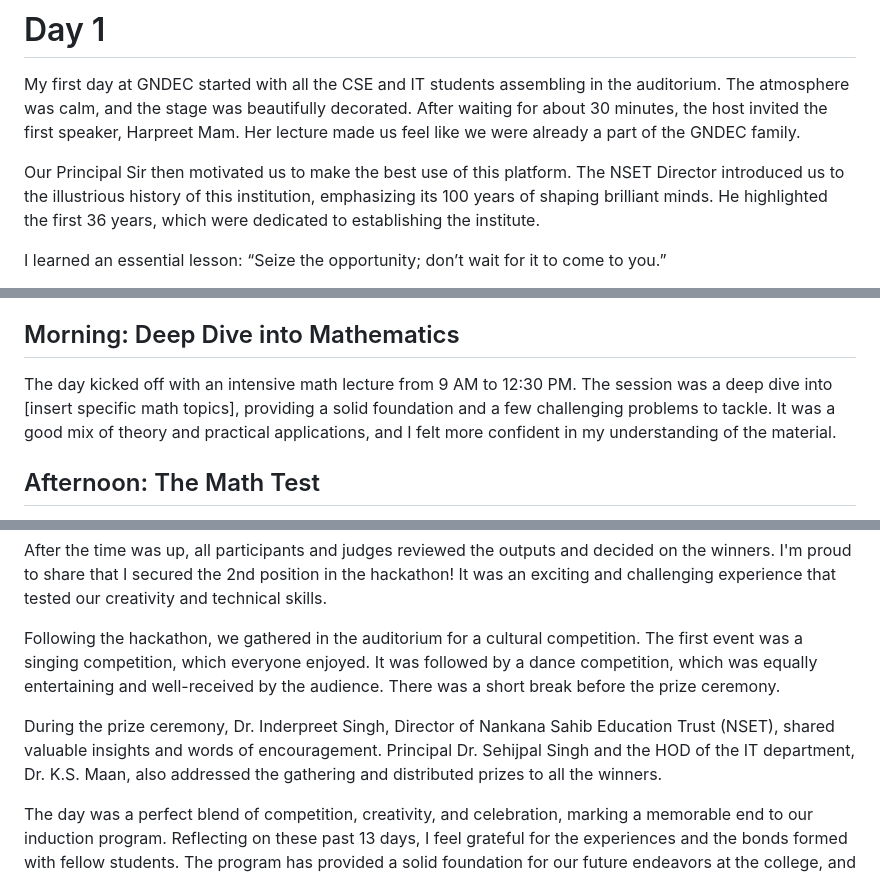
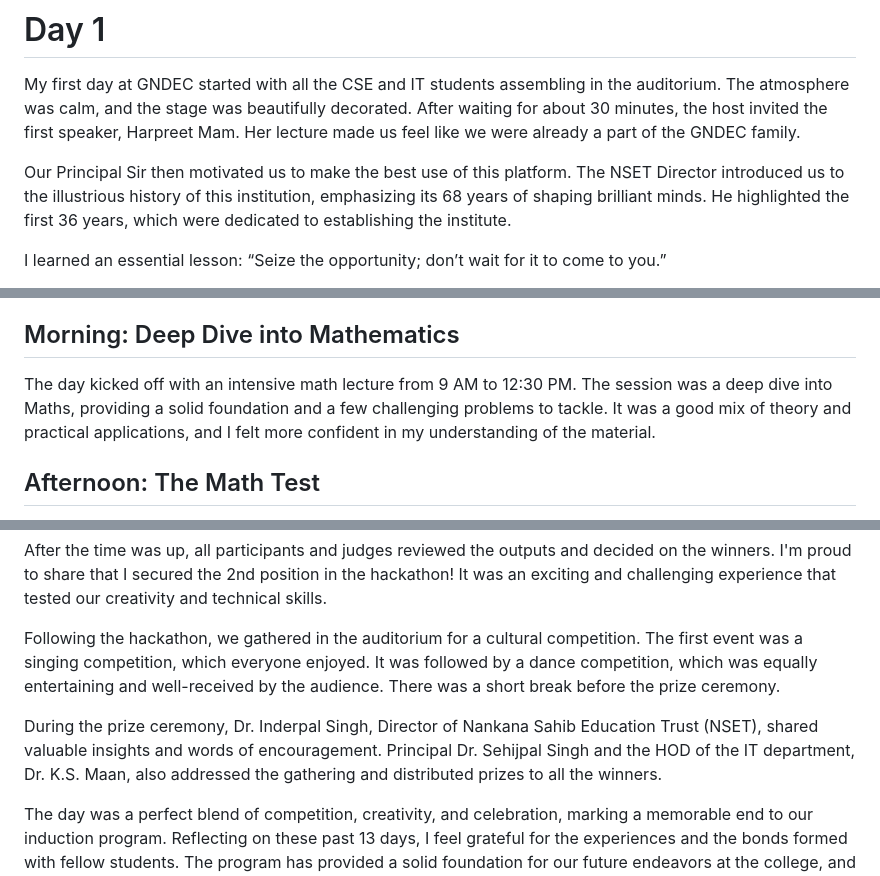
Before and after one commit to ishmeet-codes/ishmeet-codes.github.io, a Markdown page: my_experience/readme.md, 3 parts joined by grey strips. Drawn GitHub-style.

```diff
--- a/my_experience/readme.md
+++ b/my_experience/readme.md
@@ -3,7 +3,7 @@
 # Day 1
 My first day at GNDEC started with all the CSE and IT students assembling in the auditorium. The atmosphere was calm, and the stage was beautifully decorated. After waiting for about 30 minutes, the host invited the first speaker, Harpreet Mam. Her lecture made us feel like we were already a part of the GNDEC family.
 
-Our Principal Sir then motivated us to make the best use of this platform. The NSET Director introduced us to the illustrious history of this institution, emphasizing its 100 years of shaping brilliant minds. He highlighted the first 36 years, which were dedicated to establishing the institute.
+Our Principal Sir then motivated us to make the best use of this platform. The NSET Director introduced us to the illustrious history of this institution, emphasizing its 68 years of shaping brilliant minds. He highlighted the first 36 years, which were dedicated to establishing the institute.
 
 I learned an essential lesson: “Seize the opportunity; don’t wait for it to come to you.”
 
@@ -276,7 +276,7 @@ Stay tuned for more updates and insights from our induction program journey!
 Today marked another engaging day in our induction program, blending rigorous academic work with exciting new explorations in technology.
 
 ## Morning: Deep Dive into Mathematics
-The day kicked off with an intensive math lecture from 9 AM to 12:30 PM. The session was a deep dive into [insert specific math topics], providing a solid foundation and a few challenging problems to tackle. It was a good mix of theory and practical applications, and I felt more confident in my understanding of the material.
+The day kicked off with an intensive math lecture from 9 AM to 12:30 PM. The session was a deep dive into Maths, providing a solid foundation and a few challenging problems to tackle. It was a good mix of theory and practical applications, and I felt more confident in my understanding of the material.
 
 ## Afternoon: The Math Test
 After a brief lunch break, we returned for a math test from 1:30 PM to 3 PM. The test covered everything we've learned so far, and it was a great opportunity to assess our progress. While some questions were challenging, I felt well-prepared thanks to the comprehensive lectures and practice problems we've been working on.
@@ -299,7 +299,7 @@ After the time was up, all participants and judges reviewed the outputs and deci
 
 Following the hackathon, we gathered in the auditorium for a cultural competition. The first event was a singing competition, which everyone enjoyed. It was followed by a dance competition, which was equally entertaining and well-received by the audience. There was a short break before the prize ceremony.
 
-During the prize ceremony, Dr. Inderpreet Singh, Director of Nankana Sahib Education Trust (NSET), shared valuable insights and words of encouragement. Principal Dr. Sehijpal Singh and the HOD of the IT department, Dr. K.S. Maan, also addressed the gathering and distributed prizes to all the winners.
+During the prize ceremony, Dr. Inderpal Singh, Director of Nankana Sahib Education Trust (NSET), shared valuable insights and words of encouragement. Principal Dr. Sehijpal Singh and the HOD of the IT department, Dr. K.S. Maan, also addressed the gathering and distributed prizes to all the winners.
 
 The day was a perfect blend of competition, creativity, and celebration, marking a memorable end to our induction program. Reflecting on these past 13 days, I feel grateful for the experiences and the bonds formed with fellow students. The program has provided a solid foundation for our future endeavors at the college, and I look forward to the challenges and opportunities that lie ahead.
 
```
